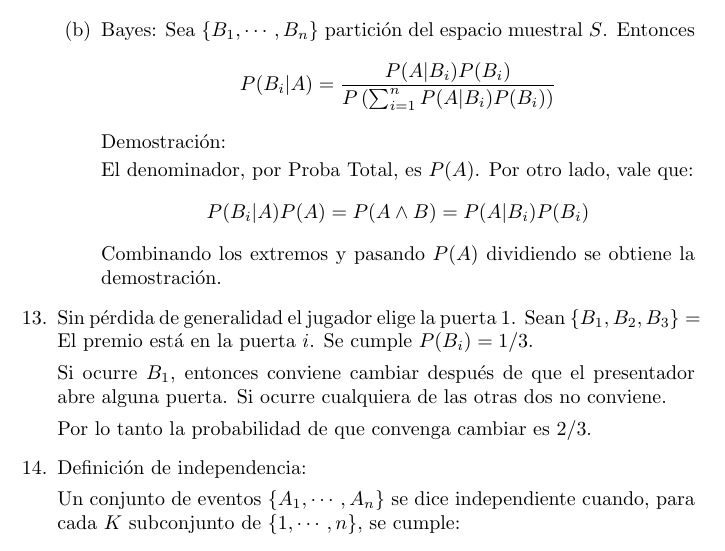
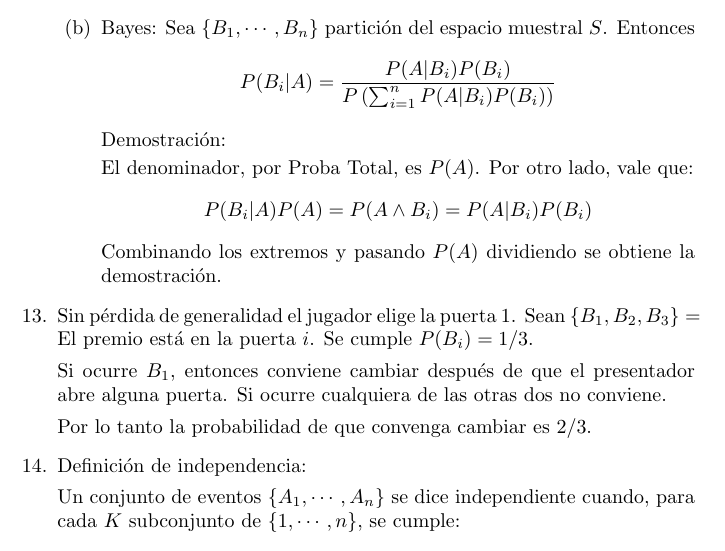
Before and after one commit to TobiasCarreira/probaC-final-2017, a LaTeX document (respuestas-final.tex, which reads src/02-proba-condicional.tex): part of page 4 of 32, cut so that both start at the same text. Compiled offline with pdfLaTeX.

Commit message:
fixes #2

```diff
--- a/src/02-proba-condicional.tex
+++ b/src/02-proba-condicional.tex
@@ -57,7 +57,7 @@
 			Demostración:
 
 			El denominador, por Proba Total, es $P(A)$. Por otro lado, vale que:
-			$$P(B_i|A)P(A) = P(A\land B) = P(A|B_i)P(B_i)$$
+			$$P(B_i|A)P(A) = P(A\land B_i) = P(A|B_i)P(B_i)$$
 			Combinando los extremos y pasando $P(A)$ dividiendo se obtiene la demostración.
 		\end{enumerate}
 	\item
```
